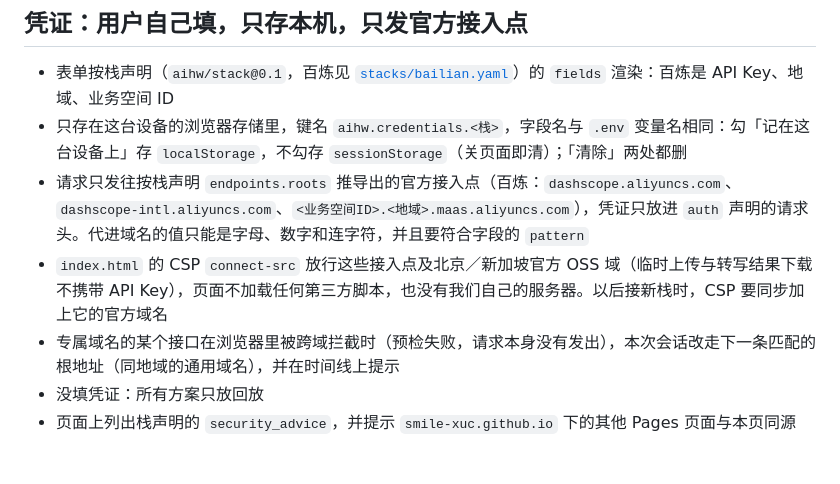
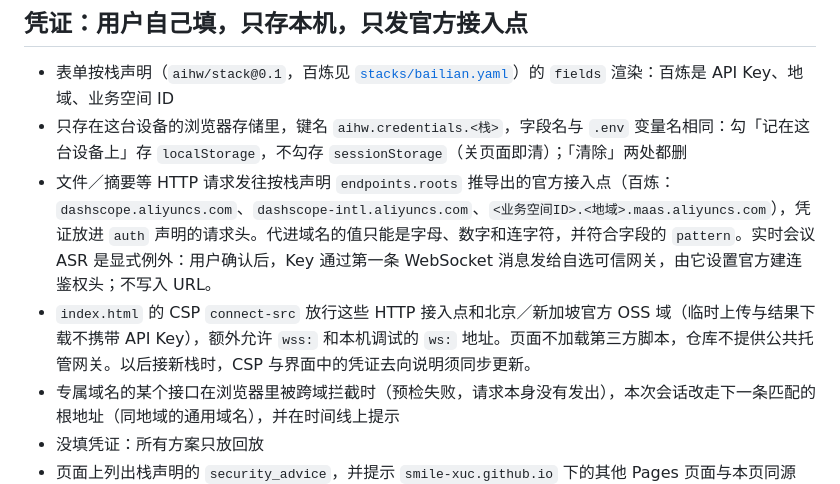
Before and after one commit to smile-xuc/aihw-starter, a Markdown page: docs/app/README.md, the part around the change. Rendered like a GitHub page; blank space fills up the shorter version.

Commit message:
docs: clarify the explicit BYOK WebSocket gateway exception

```diff
--- a/docs/app/README.md
+++ b/docs/app/README.md
@@ -72,8 +72,8 @@ node docs/app/tools/cost-run.mjs --mock \
 
 - 表单按栈声明（`aihw/stack@0.1`，百炼见 [`stacks/bailian.yaml`](../../solutions/demo-standard/stacks/bailian.yaml)）的 `fields` 渲染：百炼是 API Key、地域、业务空间 ID
 - 只存在这台设备的浏览器存储里，键名 `aihw.credentials.<栈>`，字段名与 `.env` 变量名相同：勾「记在这台设备上」存 `localStorage`，不勾存 `sessionStorage`（关页面即清）；「清除」两处都删
-- 请求只发往按栈声明 `endpoints.roots` 推导出的官方接入点（百炼：`dashscope.aliyuncs.com`、`dashscope-intl.aliyuncs.com`、`<业务空间ID>.<地域>.maas.aliyuncs.com`），凭证只放进 `auth` 声明的请求头。代进域名的值只能是字母、数字和连字符，并且要符合字段的 `pattern`
-- `index.html` 的 CSP `connect-src` 放行这些接入点及北京／新加坡官方 OSS 域（临时上传与转写结果下载不携带 API Key），页面不加载任何第三方脚本，也没有我们自己的服务器。以后接新栈时，CSP 要同步加上它的官方域名
+- 文件／摘要等 HTTP 请求发往按栈声明 `endpoints.roots` 推导出的官方接入点（百炼：`dashscope.aliyuncs.com`、`dashscope-intl.aliyuncs.com`、`<业务空间ID>.<地域>.maas.aliyuncs.com`），凭证放进 `auth` 声明的请求头。代进域名的值只能是字母、数字和连字符，并符合字段的 `pattern`。实时会议 ASR 是显式例外：用户确认后，Key 通过第一条 WebSocket 消息发给自选可信网关，由它设置官方建连鉴权头；不写入 URL。
+- `index.html` 的 CSP `connect-src` 放行这些 HTTP 接入点和北京／新加坡官方 OSS 域（临时上传与结果下载不携带 API Key），额外允许 `wss:` 和本机调试的 `ws:` 地址。页面不加载第三方脚本，仓库不提供公共托管网关。以后接新栈时，CSP 与界面中的凭证去向说明须同步更新。
 - 专属域名的某个接口在浏览器里被跨域拦截时（预检失败，请求本身没有发出），本次会话改走下一条匹配的根地址（同地域的通用域名），并在时间线上提示
 - 没填凭证：所有方案只放回放
 - 页面上列出栈声明的 `security_advice`，并提示 `smile-xuc.github.io` 下的其他 Pages 页面与本页同源
```
